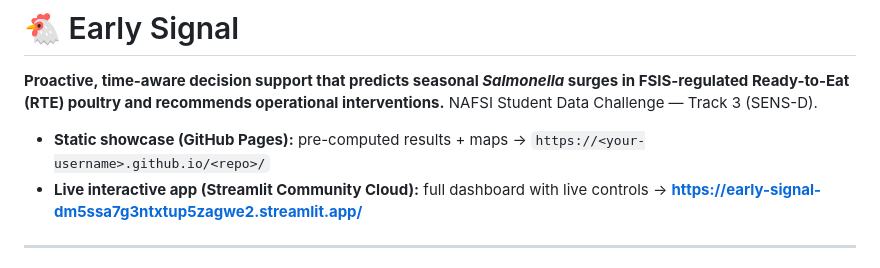
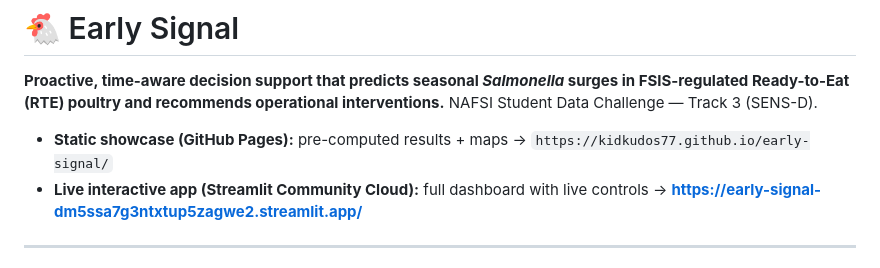
Before and after one commit to Kidkudos77/early-signal, a Markdown page: README.md, the part around the change. Rendered like a GitHub page.

Commit message:
Update GitHub Pages link in README

```diff
--- a/README.md
+++ b/README.md
@@ -6,7 +6,7 @@ interventions.**
 NAFSI Student Data Challenge — Track 3 (SENS-D).
 
 - **Static showcase (GitHub Pages):** pre-computed results + maps →
-  `https://<your-username>.github.io/<repo>/`
+  `https://kidkudos77.github.io/early-signal/`
 - **Live interactive app (Streamlit Community Cloud):** full dashboard with
   live controls → **https://early-signal-dm5ssa7g3ntxtup5zagwe2.streamlit.app/**
 
```
